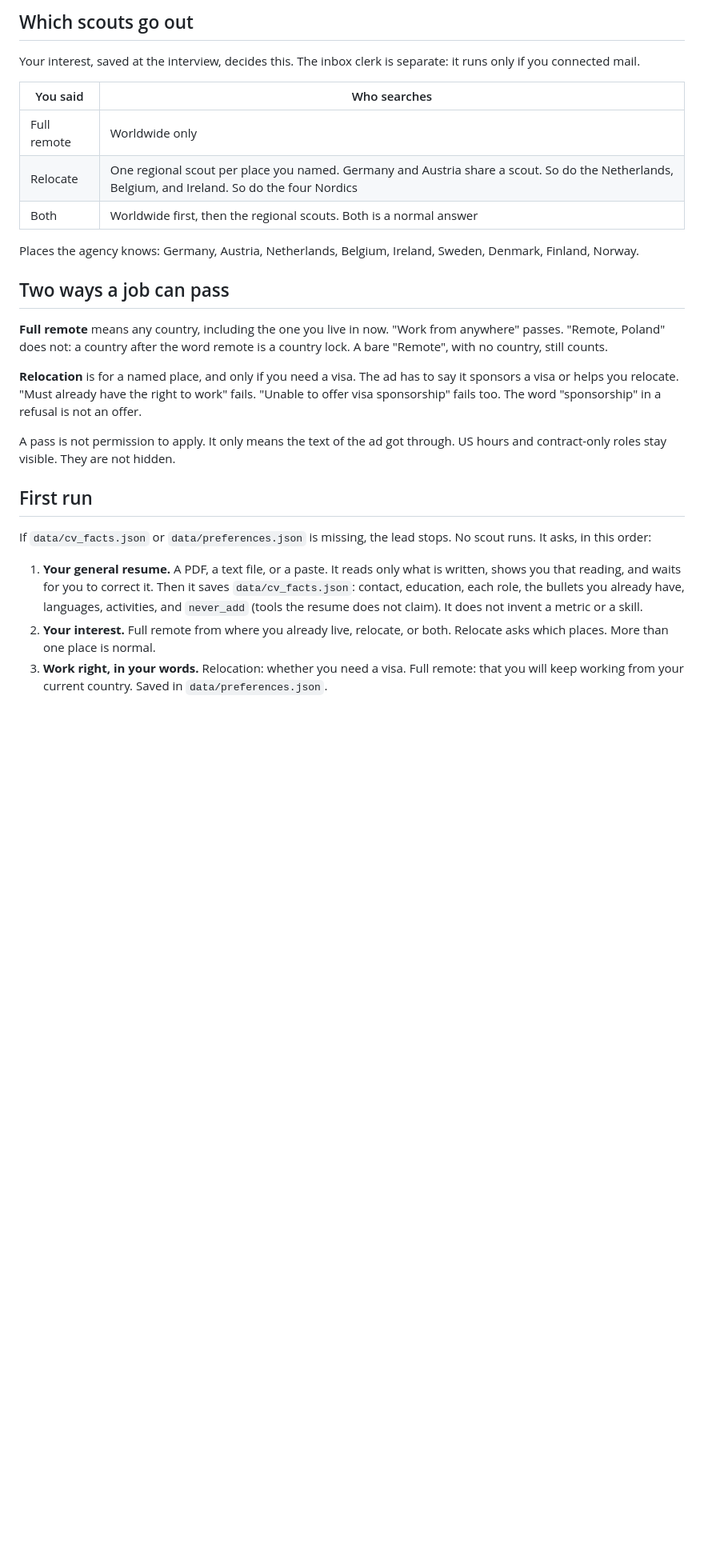
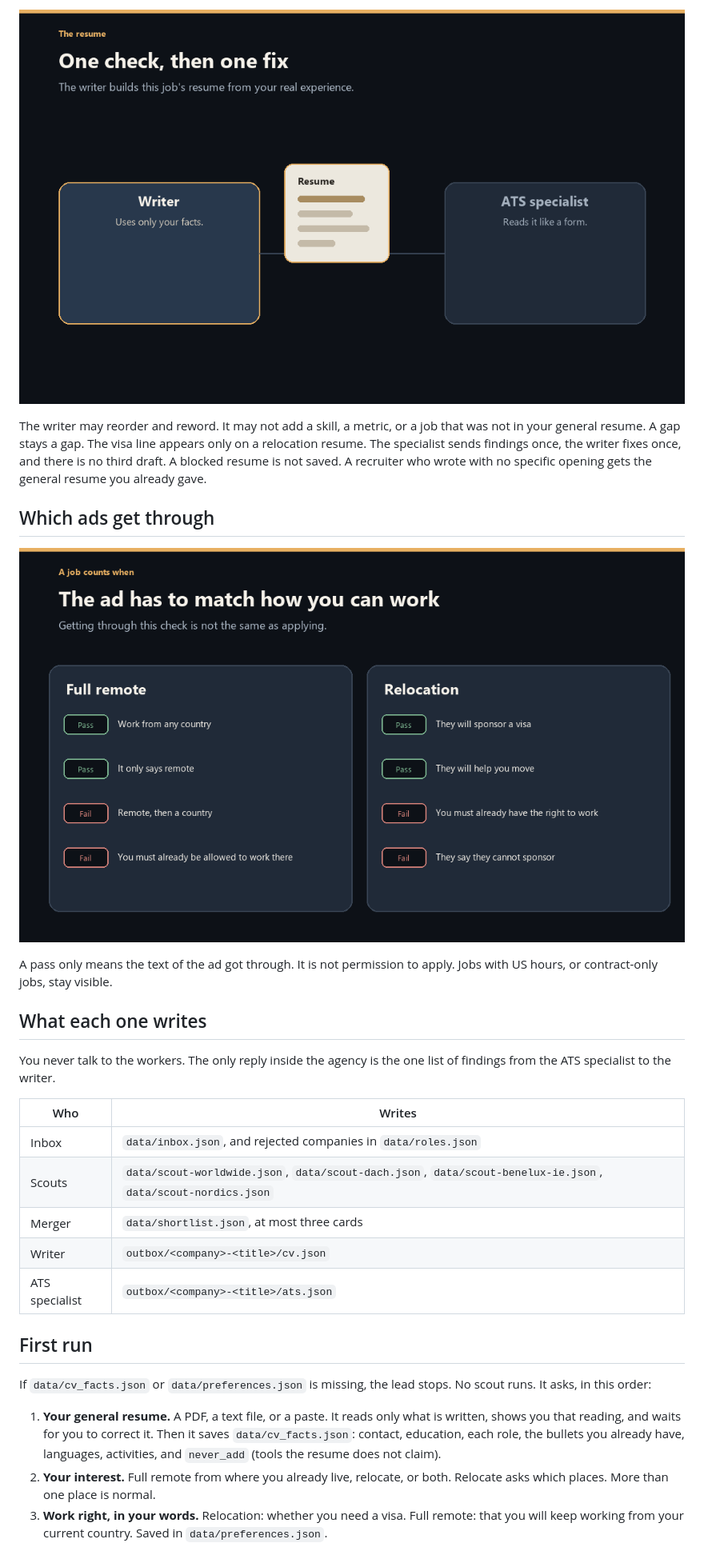
Before and after one commit to MohamedAliTrabelsiSE/job-search-agency, a Markdown page: README.md, the part around one of its changes. Shown at 80% size. GitHub-like rendering; pictures changed too: docs/ats-loop.gif (added), docs/what-passes.png (added); blank space fills up the shorter version.

```diff
--- a/README.md
+++ b/README.md
@@ -30,29 +25,31 @@ A recruiter who wrote with no opening gets the general resume you already provid
 
-## Which scouts go out
+![The writer drafts from your real experience, the ATS specialist checks it, findings go back once, the writer fixes once, then the resume passes or is blocked](docs/ats-loop.gif)
 
-Your interest, saved at the interview, decides this. The inbox clerk is separate: it runs only if you connected mail.
+The writer may reorder and reword. It may not add a skill, a metric, or a job that was not in your general resume. A gap stays a gap. The visa line appears only on a relocation resume. The specialist sends findings once, the writer fixes once, and there is no third draft. A blocked resume is not saved. A recruiter who wrote with no specific opening gets the general resume you already gave.
 
-| You said | Who searches |
+## Which ads get through
+
+![Full remote passes work-from-anywhere and a bare remote, and fails a country lock. Relocation passes visa help and fails an existing right-to-work requirement](docs/what-passes.png)
+
+A pass only means the text of the ad got through. It is not permission to apply. Jobs with US hours, or contract-only jobs, stay visible.
+
+## What each one writes
+
+You never talk to the workers. The only reply inside the agency is the one list of findings from the ATS specialist to the writer.
+
+| Who | Writes |
 | --- | --- |
-| Full remote | Worldwide only |
-| Relocate | One regional scout per place you named. Germany and Austria share a scout. So do the Netherlands, Belgium, and Ireland. So do the four Nordics |
-| Both | Worldwide first, then the regional scouts. Both is a normal answer |
-
-Places the agency knows: Germany, Austria, Netherlands, Belgium, Ireland, Sweden, Denmark, Finland, Norway.
-
-## Two ways a job can pass
-
-**Full remote** means any country, including the one you live in now. "Work from anywhere" passes. "Remote, Poland" does not: a country after the word remote is a country lock. A bare "Remote", with no country, still counts.
-
-**Relocation** is for a named place, and only if you need a visa. The ad has to say it sponsors a visa or helps you relocate. "Must already have the right to work" fails. "Unable to offer visa sponsorship" fails too. The word "sponsorship" in a refusal is not an offer.
-
-A pass is not permission to apply. It only means the text of the ad got through. US hours and contract-only roles stay visible. They are not hidden.
+| Inbox | `data/inbox.json`, and rejected companies in `data/roles.json` |
+| Scouts | `data/scout-worldwide.json`, `data/scout-dach.json`, `data/scout-benelux-ie.json`, `data/scout-nordics.json` |
+| Merger | `data/shortlist.json`, at most three cards |
+| Writer | `outbox/<company>-<title>/cv.json` |
+| ATS specialist | `outbox/<company>-<title>/ats.json` |
 
 ## First run
 
 If `data/cv_facts.json` or `data/preferences.json` is missing, the lead stops. No scout runs. It asks, in this order:
 
-1. **Your general resume.** A PDF, a text file, or a paste. It reads only what is written, shows you that reading, and waits for you to correct it. Then it saves `data/cv_facts.json`: contact, education, each role, the bullets you already have, languages, activities, and `never_add` (tools the resume does not claim). It does not invent a metric or a skill.
+1. **Your general resume.** A PDF, a text file, or a paste. It reads only what is written, shows you that reading, and waits for you to correct it. Then it saves `data/cv_facts.json`: contact, education, each role, the bullets you already have, languages, activities, and `never_add` (tools the resume does not claim).
 2. **Your interest.** Full remote from where you already live, relocate, or both. Relocate asks which places. More than one place is normal.
 3. **Work right, in your words.** Relocation: whether you need a visa. Full remote: that you will keep working from your current country. Saved in `data/preferences.json`.
 
```
Also changed, not shown: other parts of README.md (+19 -36 lines), docs/how-it-works.gif, docs/who-searches.gif (added).
